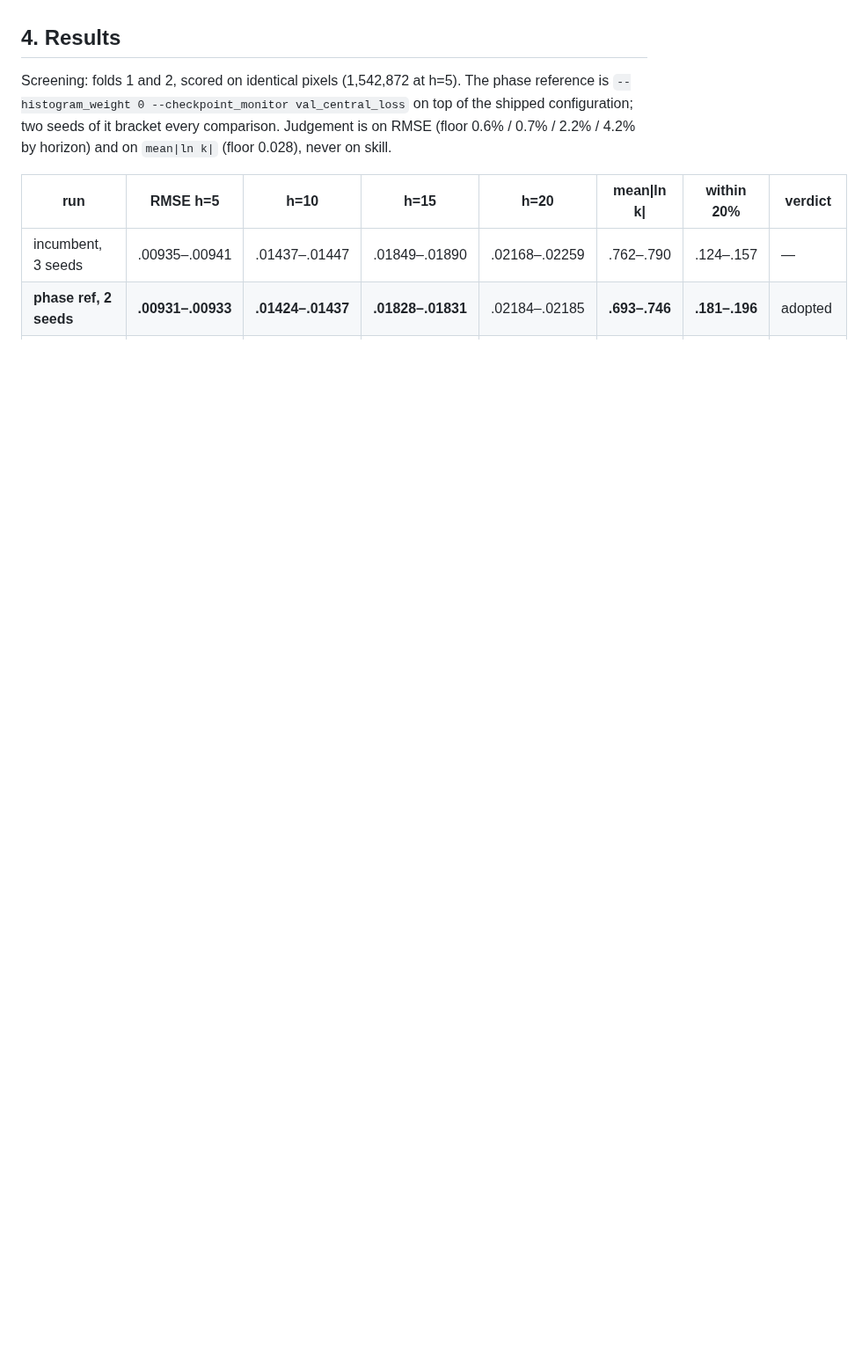
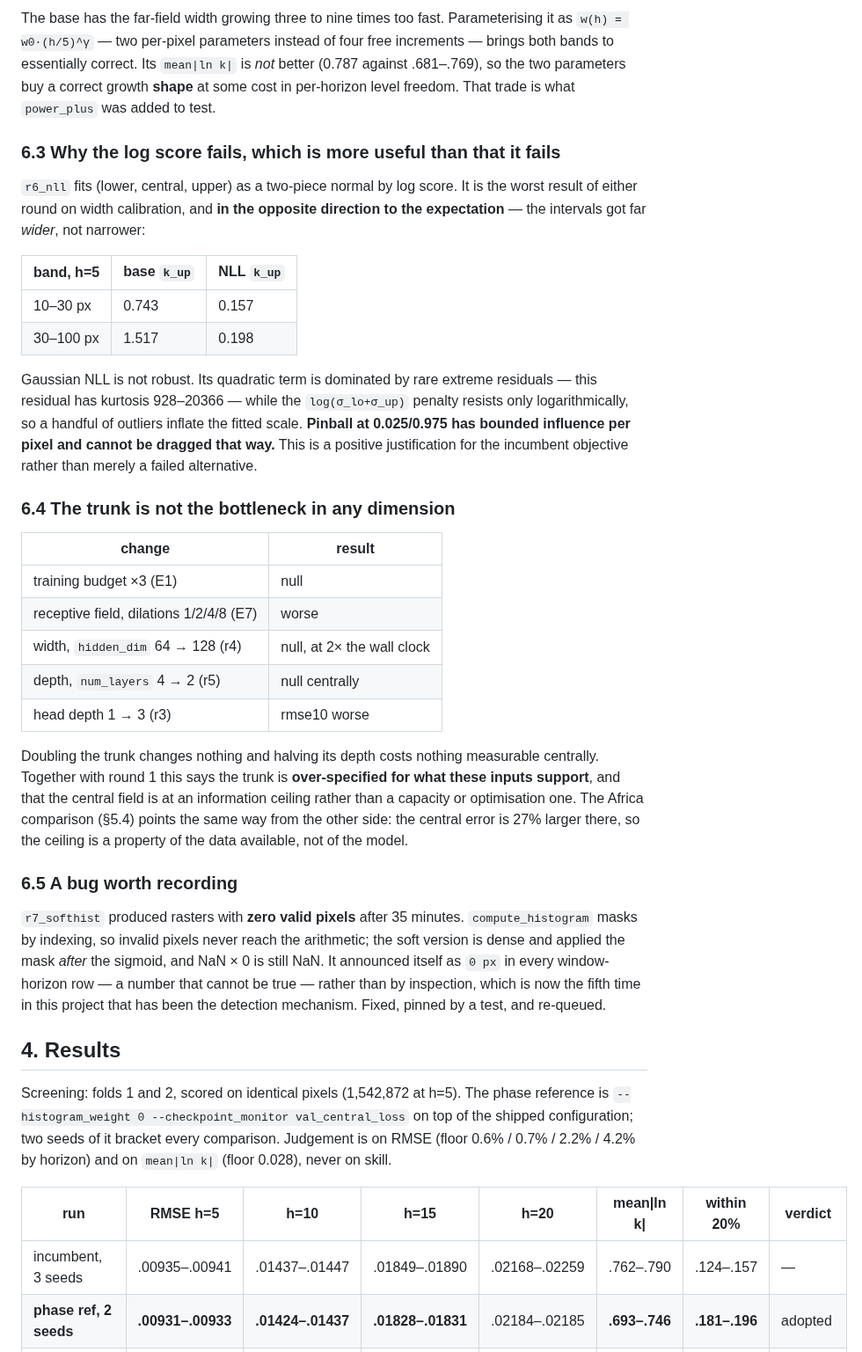
Before and after one commit to GMoncrieff/spatio-temporal, a Markdown page: docs/model_phase.md, the part around one of its changes. Shown at 88% size. Rendered like a GitHub page; blank space fills up the shorter version.

```diff
--- a/docs/model_phase.md
+++ b/docs/model_phase.md
@@ -409,3 +456,52 @@ run per configuration.
+The base has the far-field width growing three to nine times too fast. Parameterising it as
+`w(h) = w0·(h/5)^γ` — two per-pixel parameters instead of four free increments — brings both
+bands to essentially correct. Its `mean|ln k|` is *not* better (0.787 against .681–.769), so
+the two parameters buy a correct growth **shape** at some cost in per-horizon level freedom.
+That trade is what `power_plus` was added to test.
+
+### 6.3 Why the log score fails, which is more useful than that it fails
+
+`r6_nll` fits (lower, central, upper) as a two-piece normal by log score. It is the worst
+result of either round on width calibration, and **in the opposite direction to the
+expectation** — the intervals got far *wider*, not narrower:
+
+| band, h=5 | base `k_up` | NLL `k_up` |
+|---|---|---|
+| 10–30 px | 0.743 | 0.157 |
+| 30–100 px | 1.517 | 0.198 |
+
+Gaussian NLL is not robust. Its quadratic term is dominated by rare extreme residuals — this
+residual has kurtosis 928–20366 — while the `log(σ_lo+σ_up)` penalty resists only
+logarithmically, so a handful of outliers inflate the fitted scale. **Pinball at 0.025/0.975
+has bounded influence per pixel and cannot be dragged that way.** This is a positive
+justification for the incumbent objective rather than merely a failed alternative.
+
+### 6.4 The trunk is not the bottleneck in any dimension
+
+| change | result |
+|---|---|
+| training budget ×3 (E1) | null |
+| receptive field, dilations 1/2/4/8 (E7) | worse |
+| width, `hidden_dim` 64 → 128 (r4) | null, at 2× the wall clock |
+| depth, `num_layers` 4 → 2 (r5) | null centrally |
+| head depth 1 → 3 (r3) | rmse10 worse |
+
+Doubling the trunk changes nothing and halving its depth costs nothing measurable centrally.
+Together with round 1 this says the trunk is **over-specified for what these inputs support**,
+and that the central field is at an information ceiling rather than a capacity or
+optimisation one. The Africa comparison (§5.4) points the same way from the other side: the
+central error is 27% larger there, so the ceiling is a property of the data available, not of
+the model.
+
+### 6.5 A bug worth recording
+
+`r7_softhist` produced rasters with **zero valid pixels** after 35 minutes. `compute_histogram`
+masks by indexing, so invalid pixels never reach the arithmetic; the soft version is dense and
+applied the mask *after* the sigmoid, and NaN × 0 is still NaN. It announced itself as `0 px`
+in every window-horizon row — a number that cannot be true — rather than by inspection, which
+is now the fifth time in this project that has been the detection mechanism. Fixed, pinned by
+a test, and re-queued.
+
 ## 4. Results
 
 Screening: folds 1 and 2, scored on identical pixels (1,542,872 at h=5). The phase reference
```
Also changed, not shown: other parts of docs/model_phase.md (+47 -0 lines).
